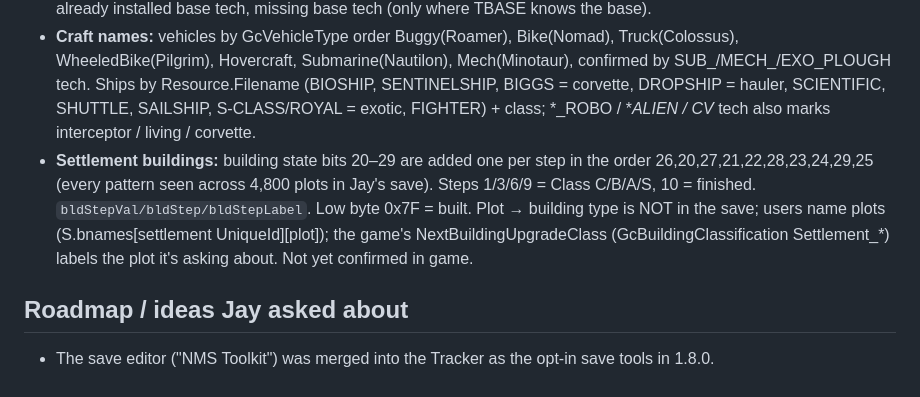
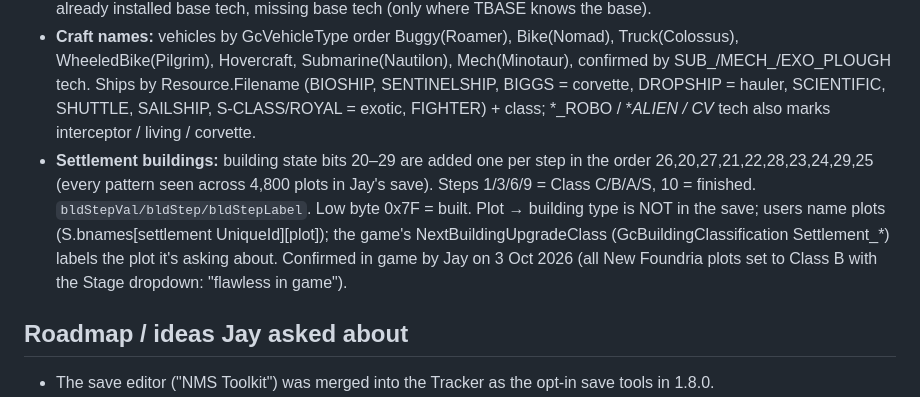
Before and after one commit to PhenixHQ/No-Mans-Sky-Save-Tracker, a Markdown page: source/NOTES-FOR-CLAUDE.md, the part around the change. GitHub-like rendering.

Commit message:
Notes: settlement stage edits confirmed in game
Co-Authored-By: Claude Opus 5.5 <noreply@anthropic.com>
Claude-Session: https://claude.ai/code/session_01PKmNcz9kNKhEg6X9KkJaQ4

```diff
--- a/source/NOTES-FOR-CLAUDE.md
+++ b/source/NOTES-FOR-CLAUDE.md
@@ -129,7 +129,7 @@ pins, inv (manual planner list), pl (planner source), iv (inventory tab), addr (
 - **Slot menus** (`slotModal`, `pickerBody(list, ann)`, `techMenu`): clicking or right-clicking any slot opens a modal. Inventories: item + amount + actions (put, empty, split, duplicate, lock) and the item list. Tech inventories (also when picked in Inventories) use `techMenu`: Move (tech section only; sets TECHSEL, then click target), Repair, Fill charge, Remove, and an install/swap list. `ED.invCell` / `ED.tmenu` hold the open menu.
 - **Placement rules:** `source/data/techcat.json` (from bradhave94/nms datav2 `Category`: Suit, Weapon, Freighter, Ship, AllShips, AllShipsExceptAlien, AlienShip, RobotShip, Exocraft, AllVehicles, Colossus, Submarine, Mech, Maintenance) + UP_ family map; injected as `__TECHCAT__`. `craftOf(path)` → craft, `craftCats`, `techWhyNot(path,id)`. Installed tech only in tech inventories (Waypoint+; confirmed: the save has no Technology slots in general inventories). Packed modules `U_*` are items and go anywhere. `techAnn` marks 3-of-3 (UP_ and AP_), already installed base tech, missing base tech (only where TBASE knows the base).
 - **Craft names:** vehicles by GcVehicleType order Buggy(Roamer), Bike(Nomad), Truck(Colossus), WheeledBike(Pilgrim), Hovercraft, Submarine(Nautilon), Mech(Minotaur), confirmed by SUB_/MECH_/EXO_PLOUGH tech. Ships by Resource.Filename (BIOSHIP, SENTINELSHIP, BIGGS = corvette, DROPSHIP = hauler, SCIENTIFIC, SHUTTLE, SAILSHIP, S-CLASS/ROYAL = exotic, FIGHTER) + class; *_ROBO / *_ALIEN / CV_ tech also marks interceptor / living / corvette.
-- **Settlement buildings:** building state bits 20–29 are added one per step in the order 26,20,27,21,22,28,23,24,29,25 (every pattern seen across 4,800 plots in Jay's save). Steps 1/3/6/9 = Class C/B/A/S, 10 = finished. `bldStepVal/bldStep/bldStepLabel`. Low byte 0x7F = built. Plot → building type is NOT in the save; users name plots (S.bnames[settlement UniqueId][plot]); the game's NextBuildingUpgradeClass (GcBuildingClassification Settlement_*) labels the plot it's asking about. Not yet confirmed in game.
+- **Settlement buildings:** building state bits 20–29 are added one per step in the order 26,20,27,21,22,28,23,24,29,25 (every pattern seen across 4,800 plots in Jay's save). Steps 1/3/6/9 = Class C/B/A/S, 10 = finished. `bldStepVal/bldStep/bldStepLabel`. Low byte 0x7F = built. Plot → building type is NOT in the save; users name plots (S.bnames[settlement UniqueId][plot]); the game's NextBuildingUpgradeClass (GcBuildingClassification Settlement_*) labels the plot it's asking about. Confirmed in game by Jay on 3 Oct 2026 (all New Foundria plots set to Class B with the Stage dropdown: "flawless in game").
 
 ## Roadmap / ideas Jay asked about
 - The save editor ("NMS Toolkit") was merged into the Tracker as the opt-in save tools in 1.8.0.
```
